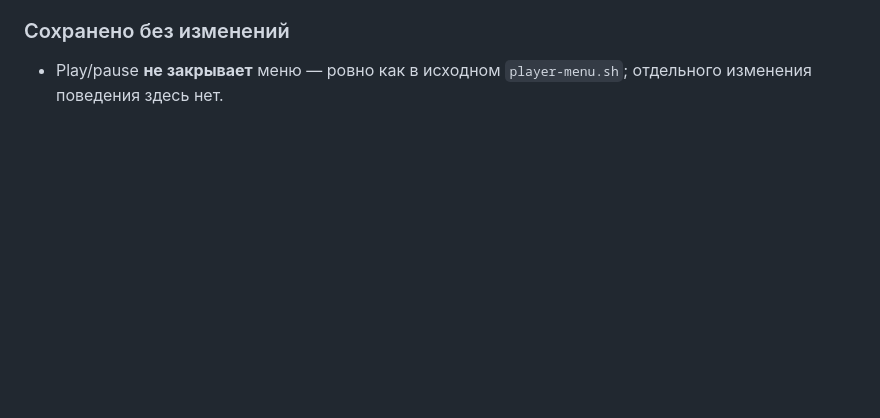
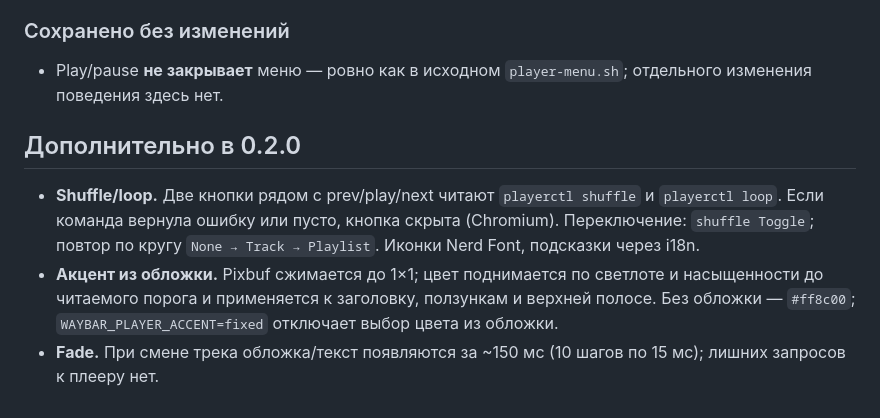
Before and after one commit to Albuka1/waybar-player, a Markdown page: docs/parity.md, the part around the change. Rendered like a GitHub page; blank space fills up the shorter version.

```diff
--- a/docs/parity.md
+++ b/docs/parity.md
@@ -60,3 +60,17 @@
 
 - Play/pause **не закрывает** меню — ровно как в исходном `player-menu.sh`;
   отдельного изменения поведения здесь нет.
+
+
+## Дополнительно в 0.2.0
+
+- **Shuffle/loop.** Две кнопки рядом с prev/play/next читают
+  `playerctl shuffle` и `playerctl loop`. Если команда вернула ошибку или пусто,
+  кнопка скрыта (Chromium). Переключение: `shuffle Toggle`; повтор по кругу
+  `None → Track → Playlist`. Иконки Nerd Font, подсказки через i18n.
+- **Акцент из обложки.** Pixbuf сжимается до 1×1; цвет поднимается по светлоте
+  и насыщенности до читаемого порога и применяется к заголовку, ползункам и
+  верхней полосе. Без обложки — `#ff8c00`; `WAYBAR_PLAYER_ACCENT=fixed`
+  отключает выбор цвета из обложки.
+- **Fade.** При смене трека обложка/текст появляются за ~150 мс (10 шагов по
+  15 мс); лишних запросов к плееру нет.
```
Also changed, not shown: README.md (+16 -4 lines), docs/screenshot-ru.png, docs/screenshot.png.
